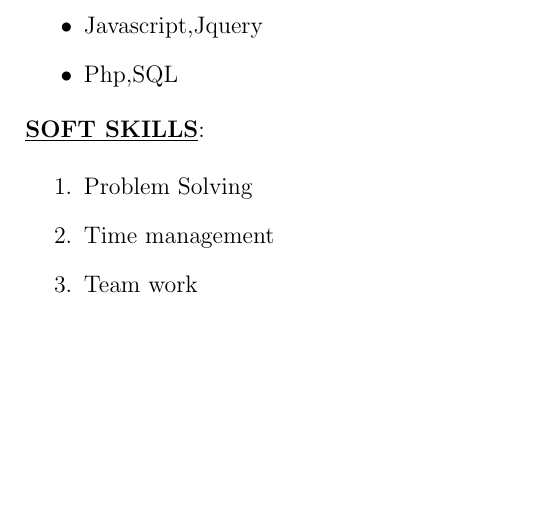
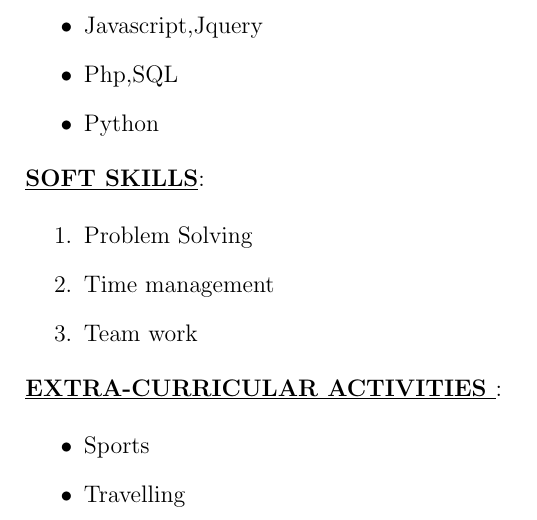
Before and after one commit to Ankitgl444/Ankit_Resume, a LaTeX document (main.tex): part of page 2 of 2, cut so that both start at the same text, the shorter picture padded with empty space. Compiled offline with pdfLaTeX.

Commit message:
Added extra cirricular activities

```diff
--- a/main.tex
+++ b/main.tex
@@ -52,7 +52,7 @@ Programming languages and technology:
  \item{HTML,CSS,Bootstrap}
  \item{Javascript,Jquery}
  \item{Php,SQL}
-
+ \item{Python}
 \end{itemize}
 \underline{\textbf{SOFT SKILLS}}:\\[0.5cm]
 \begin{enumerate}
@@ -60,6 +60,11 @@ Programming languages and technology:
  \item{Time management}
  \item{Team work}
 \end{enumerate}
+\underline{\textbf{EXTRA-CURRICULAR ACTIVITIES }}:\\[0.5cm]
+\begin{itemize}
+ \item{Sports}
+ \item{Travelling}
+\end{itemize}
  \end{flushleft}
 
 \end{document}
```
Also changed, not shown: output.pdf, 2 other files.
